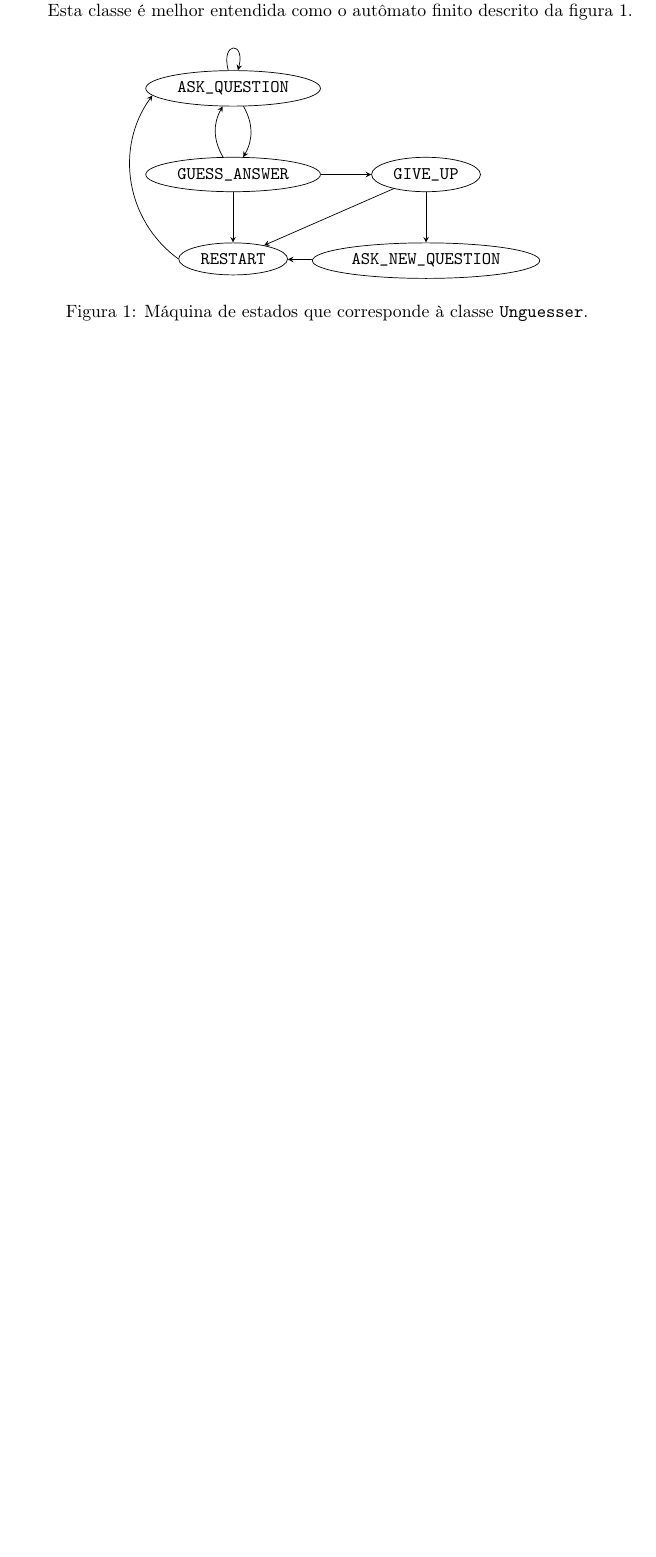
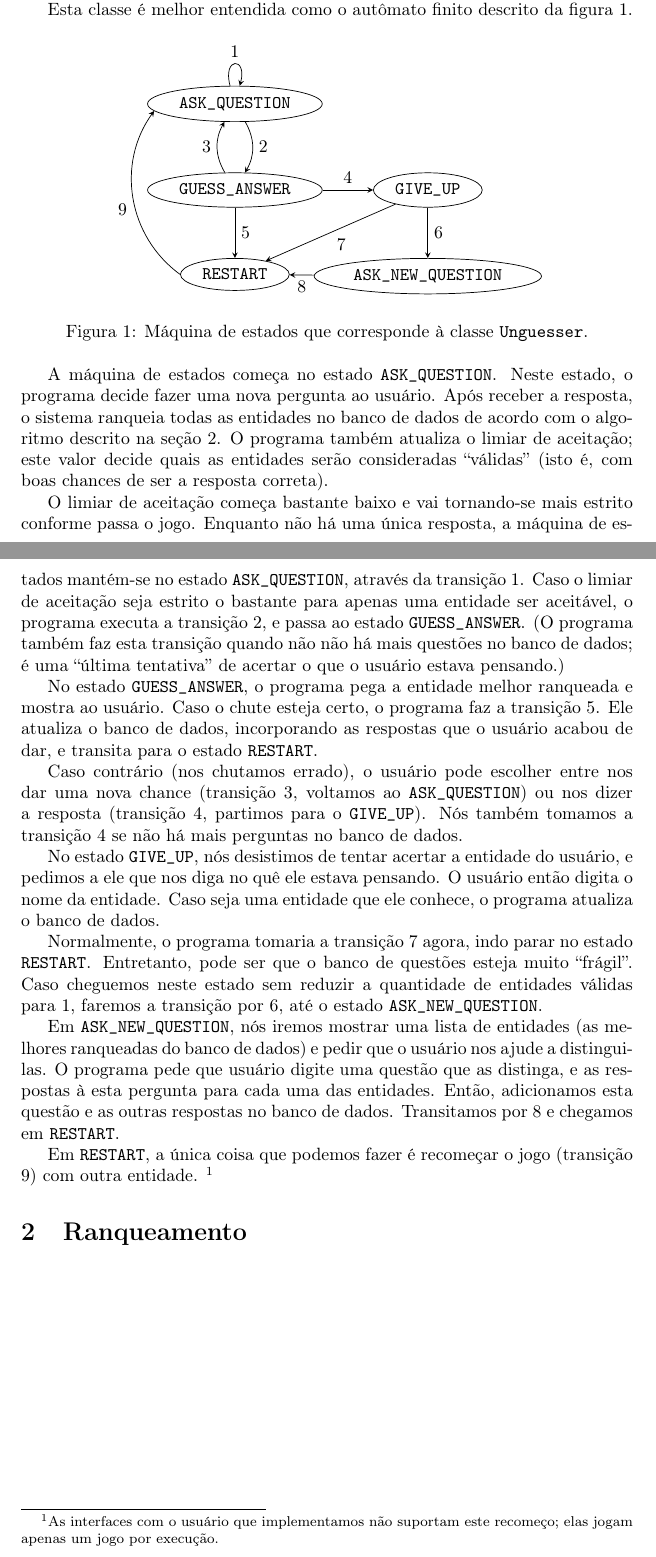
Before and after one commit to royertiago/unguesser, a LaTeX document (doc/relatorio.tex): part of the page before the commit and two parts of pages 1 and 2 of 2 after it, the two joined at a grey line, cut so that both start at the same text, the shorter picture padded with empty space. Compiled offline with pdfLaTeX.

Commit message:
relatorio.tex: Explicado a máquina de estados.

```diff
--- a/doc/relatorio.tex
+++ b/doc/relatorio.tex
@@ -57,20 +57,86 @@ descrito da figura \ref{unguesser-automata}.
             \node (restart) [below = of guess] {\restart};
         \end{scope}
 
-        \draw (ask) to[loop above] (ask);
-        \draw (ask) to[bend left] (guess);
-        \draw (guess) to[bend left] (ask);
-        \draw (guess) to (giveup);
-        \draw (guess) to (restart);
-        \draw (giveup) to (newquestion);
-        \draw (giveup) to (restart);
-        \draw (newquestion) to (restart);
-        \draw (node cs:name=restart, angle=180) to [bend left = 45]
-              (node cs:name=ask, angle=185);
+        \begin{scope}[auto]
+            \draw (ask) to[loop above] node {1} (ask);
+            \draw (ask) to[bend left] node{2} (guess);
+            \draw (guess) to[bend left] node{3} (ask);
+            \draw (guess) to node{4} (giveup);
+            \draw (guess) to node{5} (restart);
+            \draw (giveup) to node{6} (newquestion);
+            \draw (giveup) to node{7} (restart);
+            \draw (newquestion) to node{8} (restart);
+            \draw (node cs:name=restart, angle=180) to [bend left = 45] node{9}
+                  (node cs:name=ask, angle=185);
+        \end{scope}
     \end{tikzpicture}
 
     \caption{Máquina de estados que corresponde à classe \unguesser.}
     \label{unguesser-automata}
 \end{figure}
 
+A máquina de estados começa no estado \ask.
+Neste estado, o programa decide fazer uma nova pergunta ao usuário.
+Após receber a resposta, o sistema ranqueia todas as entidades no banco de dados
+de acordo com o algoritmo descrito na seção \ref{ranqueamento}.
+O programa também atualiza o limiar de aceitação;
+este valor decide quais as entidades serão consideradas ``válidas''
+(isto é, com boas chances de ser a resposta correta).
+
+O limiar de aceitação começa bastante baixo e vai tornando-se mais estrito
+conforme passa o jogo.
+Enquanto não há uma única resposta,
+a máquina de estados mantém-se no estado \ask,
+através da transição 1.
+Caso o limiar de aceitação seja estrito o bastante
+para apenas uma entidade ser aceitável,
+o programa executa a transição 2,
+e passa ao estado \guess.
+(O programa também faz esta transição
+quando não não há mais questões no banco de dados;
+é uma ``última tentativa'' de acertar o que o usuário estava pensando.)
+
+No estado \guess, o programa pega a entidade melhor ranqueada
+e mostra ao usuário.
+Caso o chute esteja certo, o programa faz a transição 5.
+Ele atualiza o banco de dados,
+incorporando as respostas que o usuário acabou de dar,
+e transita para o estado \restart.
+
+Caso contrário (nos chutamos errado),
+o usuário pode escolher entre nos dar uma nova chance
+(transição 3, voltamos ao \ask)
+ou nos dizer a resposta
+(transição 4, partimos para o \giveup).
+Nós também tomamos a transição 4 se não há mais perguntas no banco de dados.
+
+No estado \giveup, nós desistimos de tentar acertar a entidade do usuário,
+e pedimos a ele que nos diga no quê ele estava pensando.
+O usuário então digita o nome da entidade.
+Caso seja uma entidade que ele conhece, o programa atualiza o banco de dados.
+
+Normalmente, o programa tomaria a transição 7 agora,
+indo parar no estado \restart.
+Entretanto, pode ser que o banco de questões esteja muito ``frágil''.
+Caso cheguemos neste estado sem reduzir a quantidade de entidades válidas para 1,
+faremos a transição por 6, até o estado \newquestion.
+
+Em \newquestion, nós iremos mostrar uma lista de entidades
+(as melhores ranqueadas do banco de dados)
+e pedir que o usuário nos ajude a distingui-las.
+O programa pede que usuário digite uma questão que as distinga,
+e as respostas à esta pergunta para cada uma das entidades.
+Então, adicionamos esta questão e as outras respostas no banco de dados.
+Transitamos por 8 e chegamos em \restart.
+
+Em \restart, a única coisa que podemos fazer é recomeçar o jogo
+(transição 9)
+com outra entidade.
+\footnote{
+    As interfaces com o usuário que implementamos
+    não suportam este recomeço;
+    elas jogam apenas um jogo por execução.
+}
+\section{Ranqueamento \label{ranqueamento}}
+
 \end{document}
```
